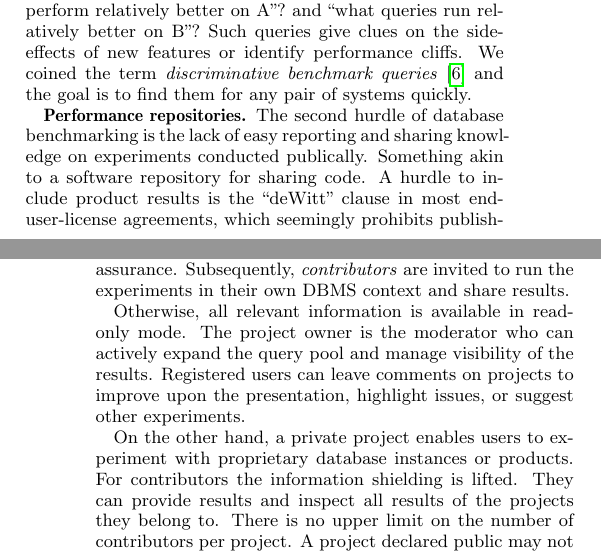
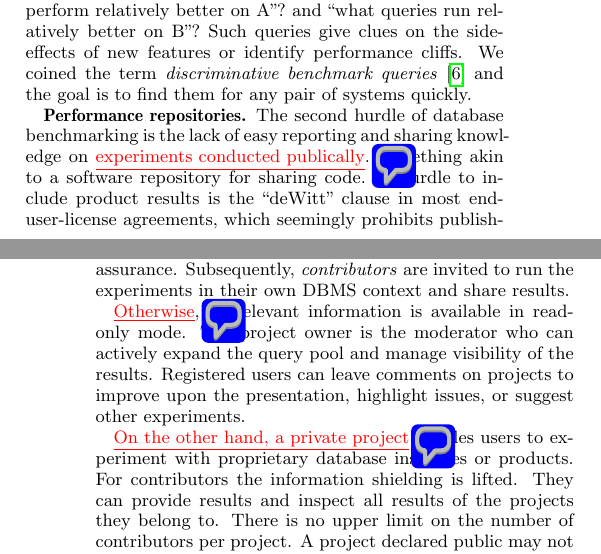
Before and after one commit to MonetDBSolutions/sqalpel-paper-CIDR, a LaTeX document (scalpelCIDR.tex): two parts of the columns of pages 1 and 4 of 8, joined at a grey line, cut so that both start at the same text. Compiled offline with pdfLaTeX.

Commit message:
highlighted unclear text and added respective comments

```diff
--- a/scalpelCIDR.tex
+++ b/scalpelCIDR.tex
@@ -30,6 +30,7 @@
 \usepackage{wrapfig}
 \setlength{\wrapoverhang}{0mm}
 
+\usepackage{xcolor}
 
 %%%%%%%%%%%%%%%%%%%%%%%%%%%%%%%%%%%%%%%
 % pdfcomment for annotations.         %
@@ -37,6 +38,12 @@
 %%%%%%%%%%%%%%%%%%%%%%%%%%%%%%%%%%%%%%%
 %% \usepackage[final]{pdfcomment}
 \usepackage{pdfcomment}
+
+% use this when using \usepackage[final]{pdfcomment}
+%% \newcommand{\highlight}[1]{#1}
+% use this when using \usepackage{pdfcomment}
+\newcommand{\highlight}[1]{\textcolor{red}{\underline{#1}}}
+
 
 %\newtheorem{theorem}{Theorem}
 %\newtheorem{lemma}[theorem]{Lemma}
@@ -219,7 +226,12 @@ is to find them for any pair of systems quickly.
 % Problem of sharing
 {\bf Performance repositories.}  The second hurdle of database
 benchmarking is the lack of easy reporting and sharing knowledge on
-experiments conducted publically. Something akin to a software repository for
+\highlight{experiments conducted publically}.
+\pdfcomment{Stefan:
+Are the experiments conducted publically as the text says,
+or shouls rather the reporting and sharing be public?
+}
+Something akin to a software repository for
 sharing code. A hurdle to include product results is the ``deWitt''
 clause in most end-user-license agreements, which seemingly prohibits
 publishing benchmark results for study and research, commentary, and
@@ -769,13 +781,23 @@ a moderator for quality assurance. Subsequently,
 \emph{contributors} are invited to run the experiments in their own DBMS context and share results.
 
 %\pdfcomment{Panos: What are the private host settings?}.
-Otherwise, all relevant information is available in
+\highlight{Otherwise},
+\pdfcomment{Stefan:
+"Otherwise", i.e., if/when a performance project is not initiated and owned by someone?
+Or if/when no contributors are invited to run the experiments and share results??
+}
+all relevant information is available in
 read-only mode. The project owner is the moderator who can actively
 expand the query pool and manage visibility of the results. Registered users can
 leave comments on projects to improve upon the presentation, highlight
 issues, or suggest other experiments.
 
-On the other hand, a private project enables users to experiment with
+\highlight{On the other hand, a private project}
+\pdfcomment{Stefan:
+Do this mean the implicite "on the one hand" are the paragraphs above,
+and they talk about public project, without mentioning so explicitely??
+}
+enables users to experiment with
 proprietary database instances or products. For contributors the
 information shielding is lifted. They can provide results and
 inspect all results of the projects they belong to. There is no
```
